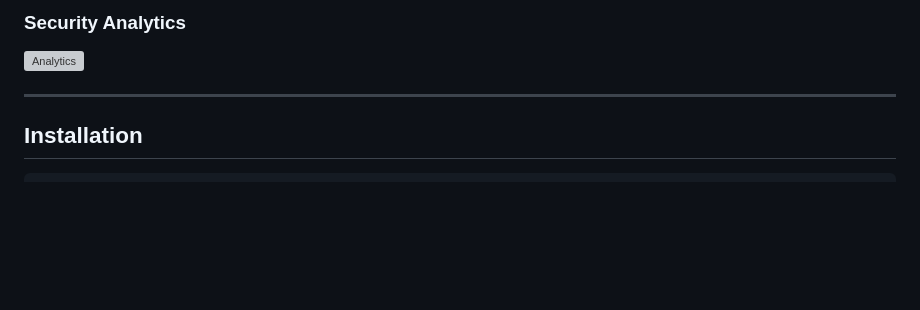
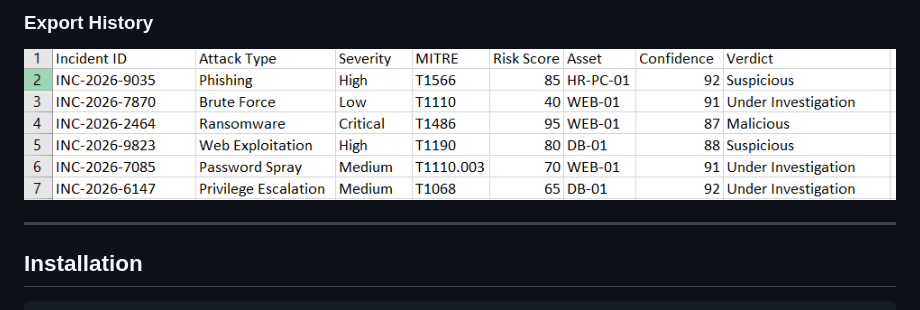
Before and after one commit to AsimSiddiqui1/SentinelX, a Markdown page: README.md, the part around one of its changes. Rendered like a GitHub page; blank space fills up the shorter version; grey boxes are pictures that could not be loaded.

```diff
--- a/README.md
+++ b/README.md
@@ -135,6 +138,6 @@ SentinelX
 
-### Security Analytics
-![Analytics](screenshots/analytics.png)
+### Export History
+![Analytics](screenshots/Export_history.png)
 
 
 ---
```
Also changed, not shown: other parts of README.md (+5 -2 lines).
